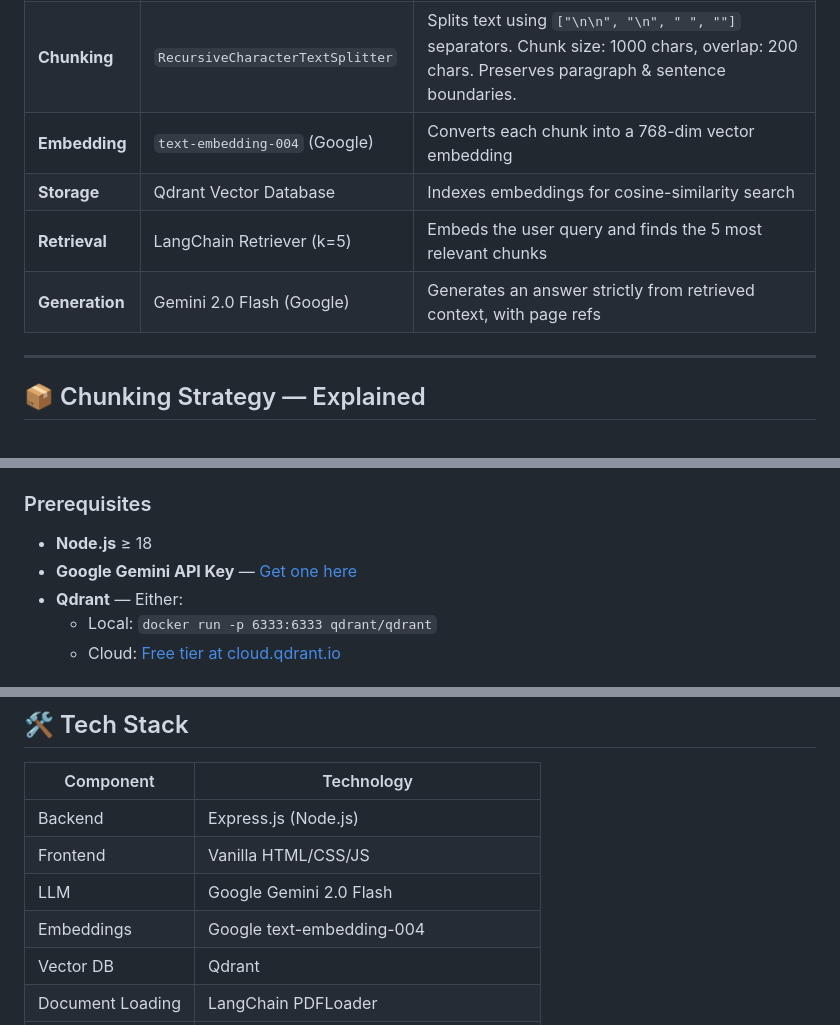
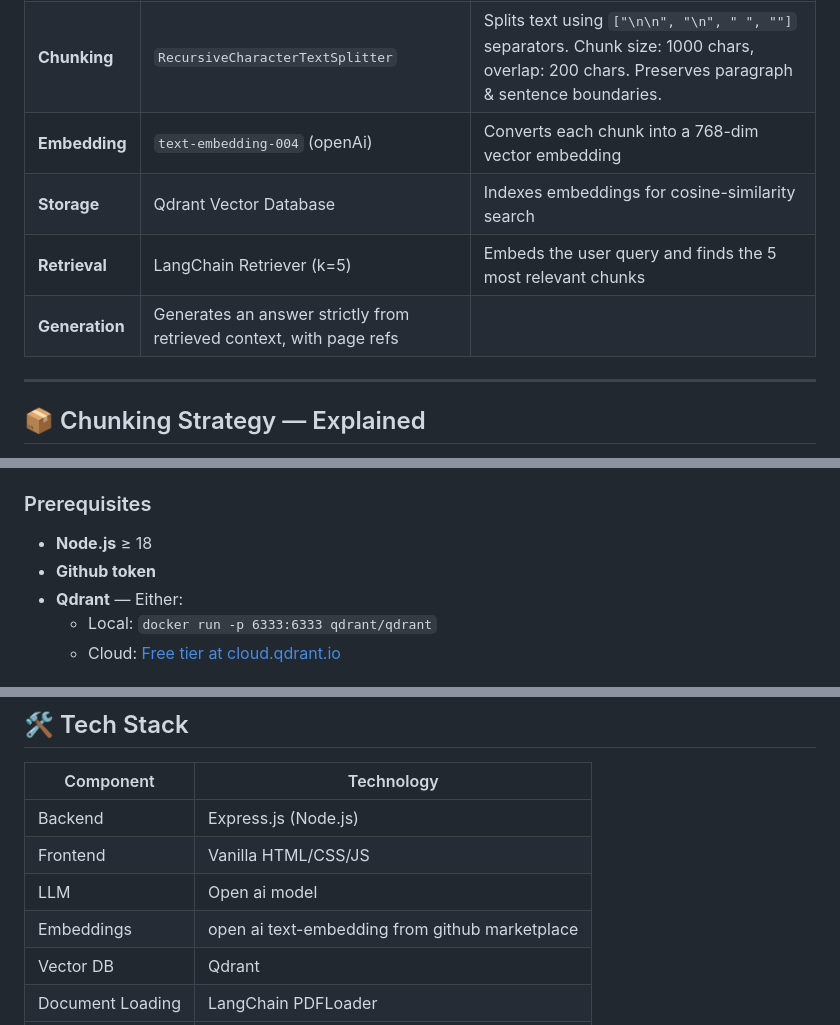
Before and after one commit to Kapil564/GenAi-Ragassignment, a Markdown page: README.md, 3 parts joined by grey strips. GitHub-like rendering.

Commit message:
Update README with OpenAI references and GitHub token

```diff
--- a/README.md
+++ b/README.md
@@ -41,10 +41,10 @@ DocuMind is a full **Retrieval-Augmented Generation (RAG)** application that let
 |------|-----------|-------------|
 | **Ingestion** | `@langchain/community` PDFLoader | Extracts text from PDF pages; also supports plain `.txt` files |
 | **Chunking** | `RecursiveCharacterTextSplitter` | Splits text using `["\n\n", "\n", " ", ""]` separators. Chunk size: 1000 chars, overlap: 200 chars. Preserves paragraph & sentence boundaries. |
-| **Embedding** | `text-embedding-004` (Google) | Converts each chunk into a 768-dim vector embedding |
+| **Embedding** | `text-embedding-004` (openAi) | Converts each chunk into a 768-dim vector embedding |
 | **Storage** | Qdrant Vector Database | Indexes embeddings for cosine-similarity search |
 | **Retrieval** | LangChain Retriever (k=5) | Embeds the user query and finds the 5 most relevant chunks |
-| **Generation** | Gemini 2.0 Flash (Google) | Generates an answer strictly from retrieved context, with page refs |
+| **Generation** |  Generates an answer strictly from retrieved context, with page refs |
 
 ---
 
@@ -77,7 +77,7 @@ We use **`RecursiveCharacterTextSplitter`** from LangChain, which is the recomme
 ### Prerequisites
 
 - **Node.js** ≥ 18
-- **Google Gemini API Key** — [Get one here](https://aistudio.google.com/apikey)
+- **Github token**
 - **Qdrant** — Either:
   - Local: `docker run -p 6333:6333 qdrant/qdrant`
   - Cloud: [Free tier at cloud.qdrant.io](https://cloud.qdrant.io)
@@ -155,8 +155,8 @@ RAG-Assignment/
 |-----------|-----------|
 | Backend | Express.js (Node.js) |
 | Frontend | Vanilla HTML/CSS/JS |
-| LLM | Google Gemini 2.0 Flash |
-| Embeddings | Google text-embedding-004 |
+| LLM | Open ai model |
+| Embeddings | open ai text-embedding from github marketplace |
 | Vector DB | Qdrant |
 | Document Loading | LangChain PDFLoader |
 | Text Splitting | LangChain RecursiveCharacterTextSplitter |
```
Also changed, not shown: other parts of README.md (+2 -2 lines).
